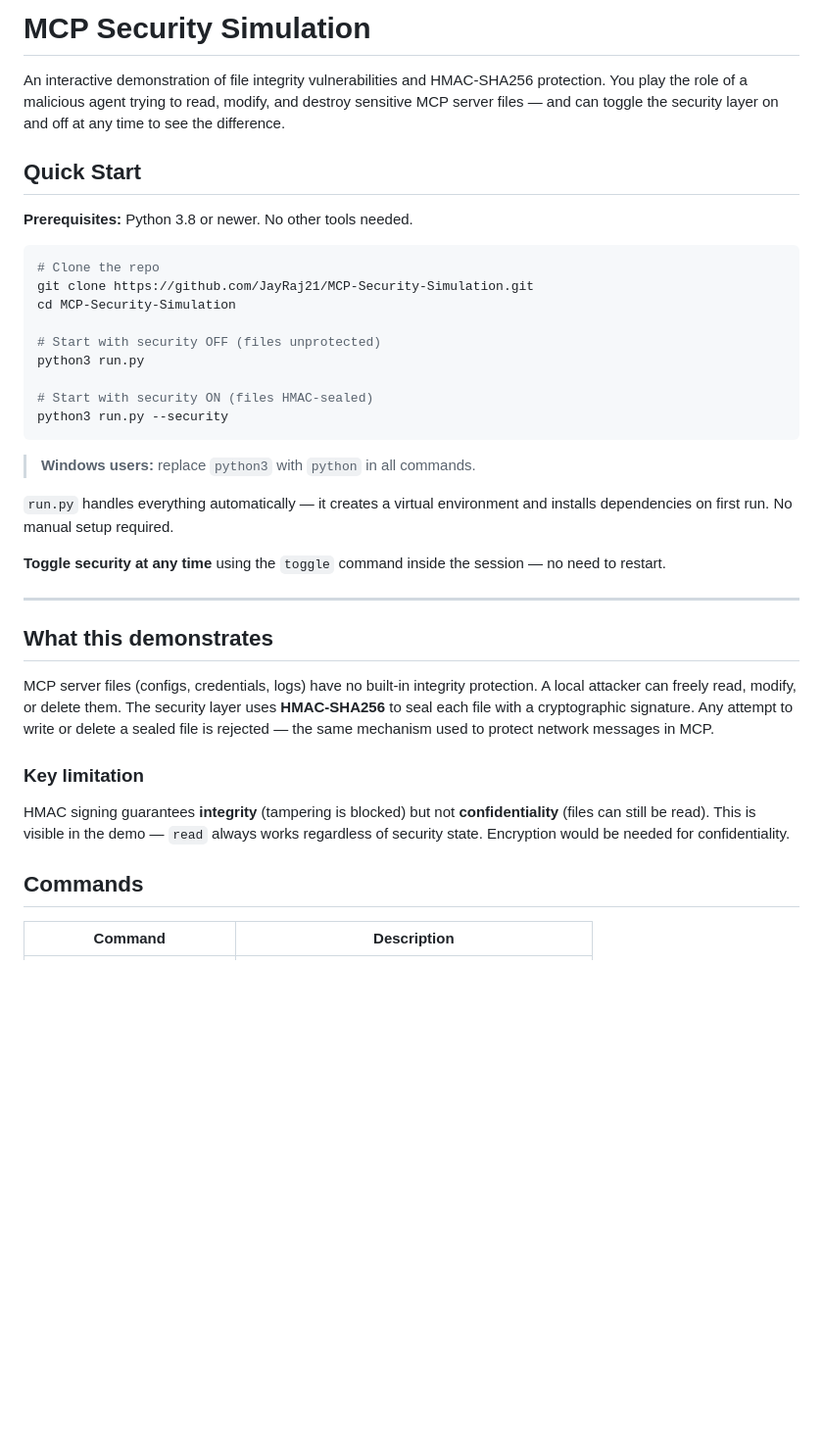
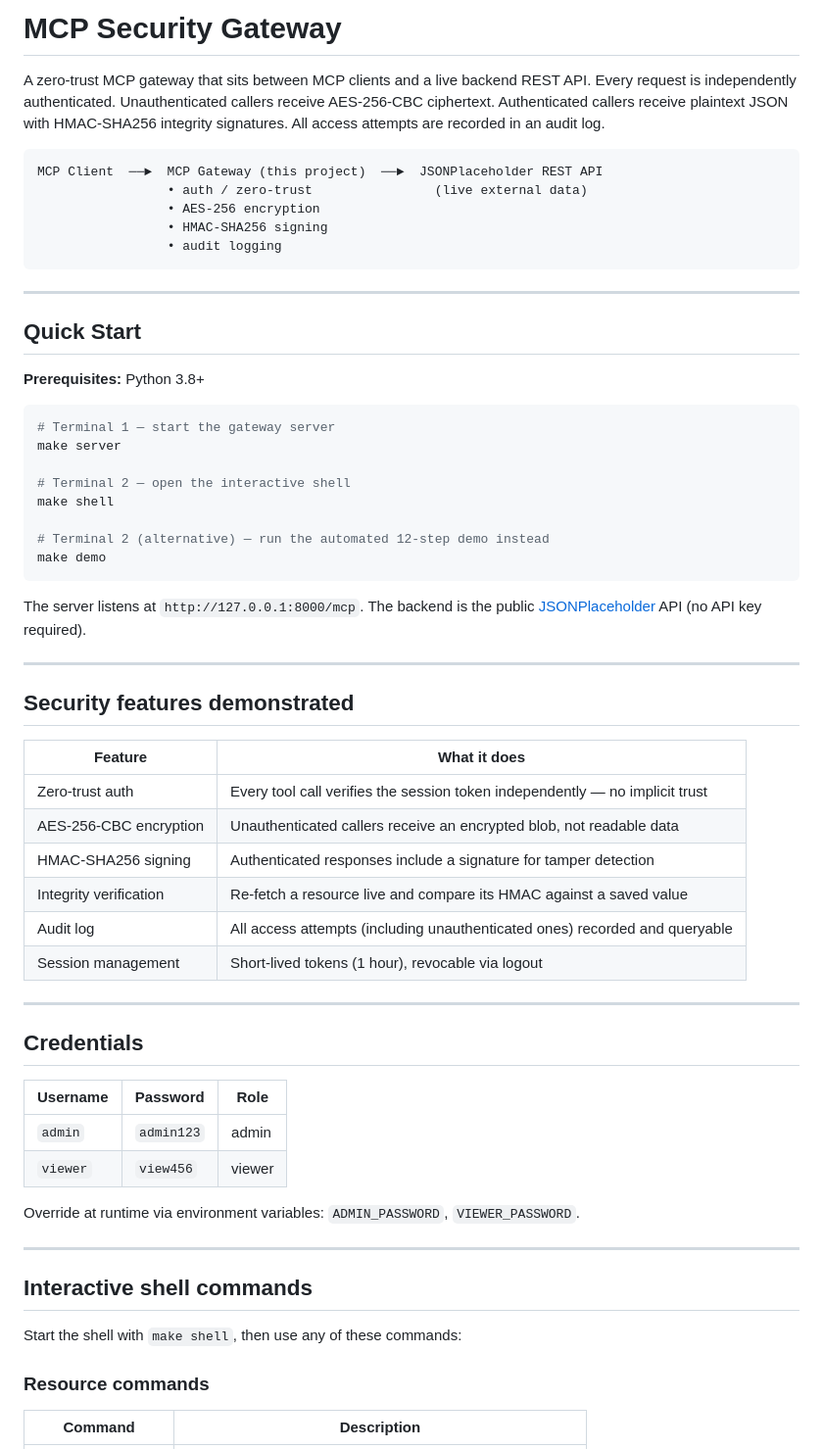
Before and after one commit to JayRaj21/MCP-Security-Simulation, a Markdown page: README.md, the part around one of its changes. Shown at 98% size. Rendered like a GitHub page; blank space fills up the shorter version.

````diff
--- a/README.md
+++ b/README.md
@@ -1,40 +1,65 @@
-# MCP Security Simulation
+# MCP Security Gateway
 
-An interactive demonstration of file integrity vulnerabilities and HMAC-SHA256 protection. You play the role of a malicious agent trying to read, modify, and destroy sensitive MCP server files — and can toggle the security layer on and off at any time to see the difference.
+A zero-trust MCP gateway that sits between MCP clients and a live backend REST API. Every request is independently authenticated. Unauthenticated callers receive AES-256-CBC ciphertext. Authenticated callers receive plaintext JSON with HMAC-SHA256 integrity signatures. All access attempts are recorded in an audit log.
+
+```
+MCP Client  ──►  MCP Gateway (this project)  ──►  JSONPlaceholder REST API
+                 • auth / zero-trust                (live external data)
+                 • AES-256 encryption
+                 • HMAC-SHA256 signing
+                 • audit logging
+```
+
+---
 
 ## Quick Start
 
-**Prerequisites:** Python 3.8 or newer. No other tools needed.
+**Prerequisites:** Python 3.8+
 
 ```bash
-# Clone the repo
-git clone https://github.com/JayRaj21/MCP-Security-Simulation.git
-cd MCP-Security-Simulation
+# Terminal 1 — start the gateway server
+make server
 
-# Start with security OFF (files unprotected)
-python3 run.py
+# Terminal 2 — open the interactive shell
+make shell
 
-# Start with security ON (files HMAC-sealed)
-python3 run.py --security
+# Terminal 2 (alternative) — run the automated 12-step demo instead
+make demo
 ```
 
-> **Windows users:** replace `python3` with `python` in all commands.
-
-`run.py` handles everything automatically — it creates a virtual environment and installs dependencies on first run. No manual setup required.
-
-**Toggle security at any time** using the `toggle` command inside the session — no need to restart.
+The server listens at `http://127.0.0.1:8000/mcp`. The backend is the public [JSONPlaceholder](https://jsonplaceholder.typicode.com) API (no API key required).
 
 ---
 
-## What this demonstrates
+## Security features demonstrated
 
-MCP server files (configs, credentials, logs) have no built-in integrity protection. A local attacker can freely read, modify, or delete them. The security layer uses **HMAC-SHA256** to seal each file with a cryptographic signature. Any attempt to write or delete a sealed file is rejected — the same mechanism used to protect network messages in MCP.
+| Feature | What it does |
+|---------|--------------|
+| Zero-trust auth | Every tool call verifies the session token independently — no implicit trust |
+| AES-256-CBC encryption | Unauthenticated callers receive an encrypted blob, not readable data |
+| HMAC-SHA256 signing | Authenticated responses include a signature for tamper detection |
+| Integrity verification | Re-fetch a resource live and compare its HMAC against a saved value |
+| Audit log | All access attempts (including unauthenticated ones) recorded and queryable |
+| Session management | Short-lived tokens (1 hour), revocable via logout |
 
-### Key limitation
+---
 
-HMAC signing guarantees **integrity** (tampering is blocked) but not **confidentiality** (files can still be read). This is visible in the demo — `read` always works regardless of security state. Encryption would be needed for confidentiality.
+## Credentials
 
-## Commands
+| Username | Password | Role |
+|----------|----------|------|
+| `admin`  | `admin123` | admin |
+| `viewer` | `view456`  | viewer |
+
+Override at runtime via environment variables: `ADMIN_PASSWORD`, `VIEWER_PASSWORD`.
+
+---
+
+## Interactive shell commands
+
+Start the shell with `make shell`, then use any of these commands:
+
+### Resource commands
 
 | Command | Description |
 |---------|-------------|
````
Also changed, not shown: other parts of README.md (+94 -54 lines).
